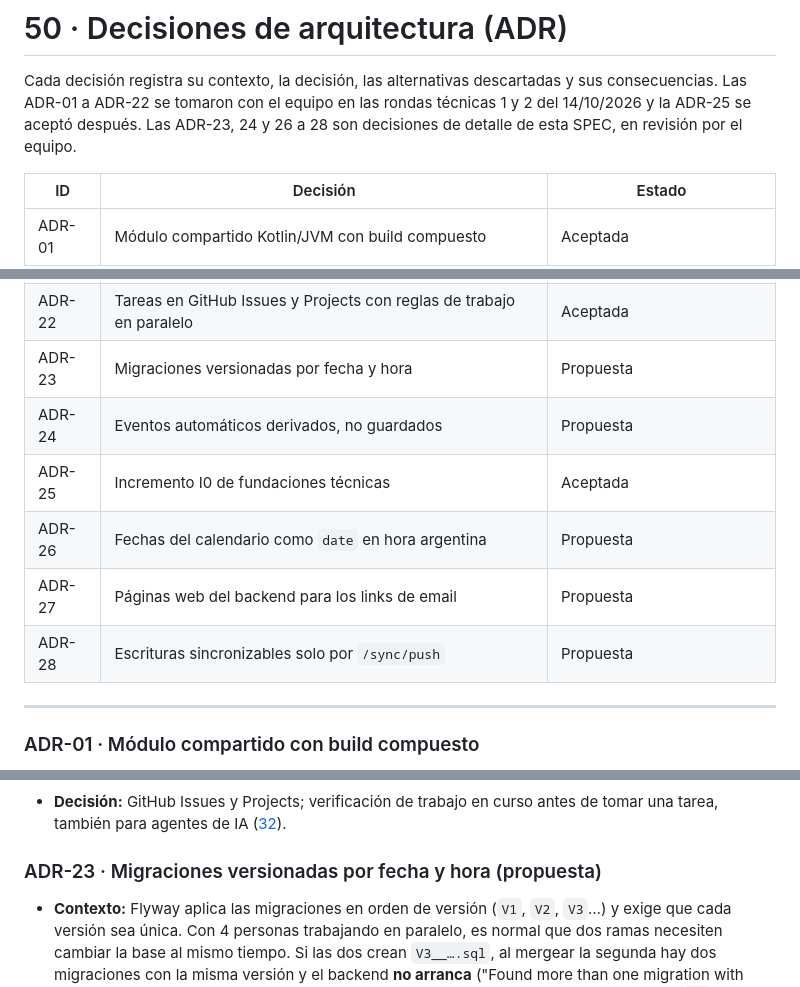
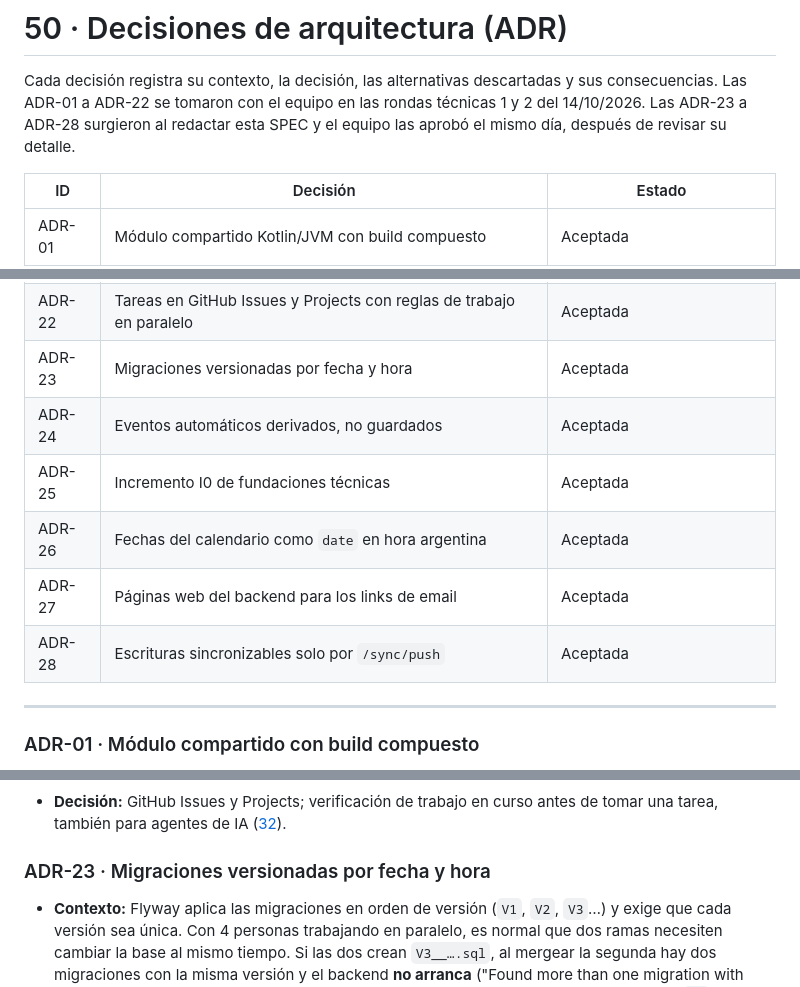
Before and after one commit to NelsonLoto/pasitos, a Markdown page: docs/spec-tecnica/50-adr.md, 3 parts joined by grey strips. Rendered like a GitHub page.

Commit message:
docs: ADR-23 a ADR-28 aceptadas
El equipo aprobó las seis decisiones de detalle de la SPEC técnica después
de revisar su contexto, alternativas y consecuencias.

```diff
--- a/docs/spec-tecnica/50-adr.md
+++ b/docs/spec-tecnica/50-adr.md
@@ -2,8 +2,8 @@
 
 Cada decisión registra su contexto, la decisión, las alternativas descartadas y sus
 consecuencias. Las ADR-01 a ADR-22 se tomaron con el equipo en las rondas técnicas 1 y 2 del
-14/10/2026 y la ADR-25 se aceptó después. Las ADR-23, 24 y 26 a 28 son decisiones de detalle de
-esta SPEC, en revisión por el equipo.
+14/10/2026. Las ADR-23 a ADR-28 surgieron al redactar esta SPEC y el equipo las aprobó el mismo
+día, después de revisar su detalle.
 
 | ID | Decisión | Estado |
 |---|---|---|
@@ -29,12 +29,12 @@ esta SPEC, en revisión por el equipo.
 | ADR-20 | Percentiles y estados calculados al leer | Aceptada |
 | ADR-21 | Inglés en código, API y base de datos | Aceptada |
 | ADR-22 | Tareas en GitHub Issues y Projects con reglas de trabajo en paralelo | Aceptada |
-| ADR-23 | Migraciones versionadas por fecha y hora | Propuesta |
-| ADR-24 | Eventos automáticos derivados, no guardados | Propuesta |
+| ADR-23 | Migraciones versionadas por fecha y hora | Aceptada |
+| ADR-24 | Eventos automáticos derivados, no guardados | Aceptada |
 | ADR-25 | Incremento I0 de fundaciones técnicas | Aceptada |
-| ADR-26 | Fechas del calendario como `date` en hora argentina | Propuesta |
-| ADR-27 | Páginas web del backend para los links de email | Propuesta |
-| ADR-28 | Escrituras sincronizables solo por `/sync/push` | Propuesta |
+| ADR-26 | Fechas del calendario como `date` en hora argentina | Aceptada |
+| ADR-27 | Páginas web del backend para los links de email | Aceptada |
+| ADR-28 | Escrituras sincronizables solo por `/sync/push` | Aceptada |
 
 ---
 
@@ -189,7 +189,7 @@ esta SPEC, en revisión por el equipo.
 - **Decisión:** GitHub Issues y Projects; verificación de trabajo en curso antes de tomar una
   tarea, también para agentes de IA ([32](32-proceso-de-desarrollo.md#4-trabajo-en-paralelo)).
 
-### ADR-23 · Migraciones versionadas por fecha y hora (propuesta)
+### ADR-23 · Migraciones versionadas por fecha y hora
 
 - **Contexto:** Flyway aplica las migraciones en orden de versión (`V1`, `V2`, `V3`…) y exige
   que cada versión sea única. Con 4 personas trabajando en paralelo, es normal que dos ramas
```
Also changed, not shown: other parts of docs/spec-tecnica/50-adr.md (+4 -4 lines).
